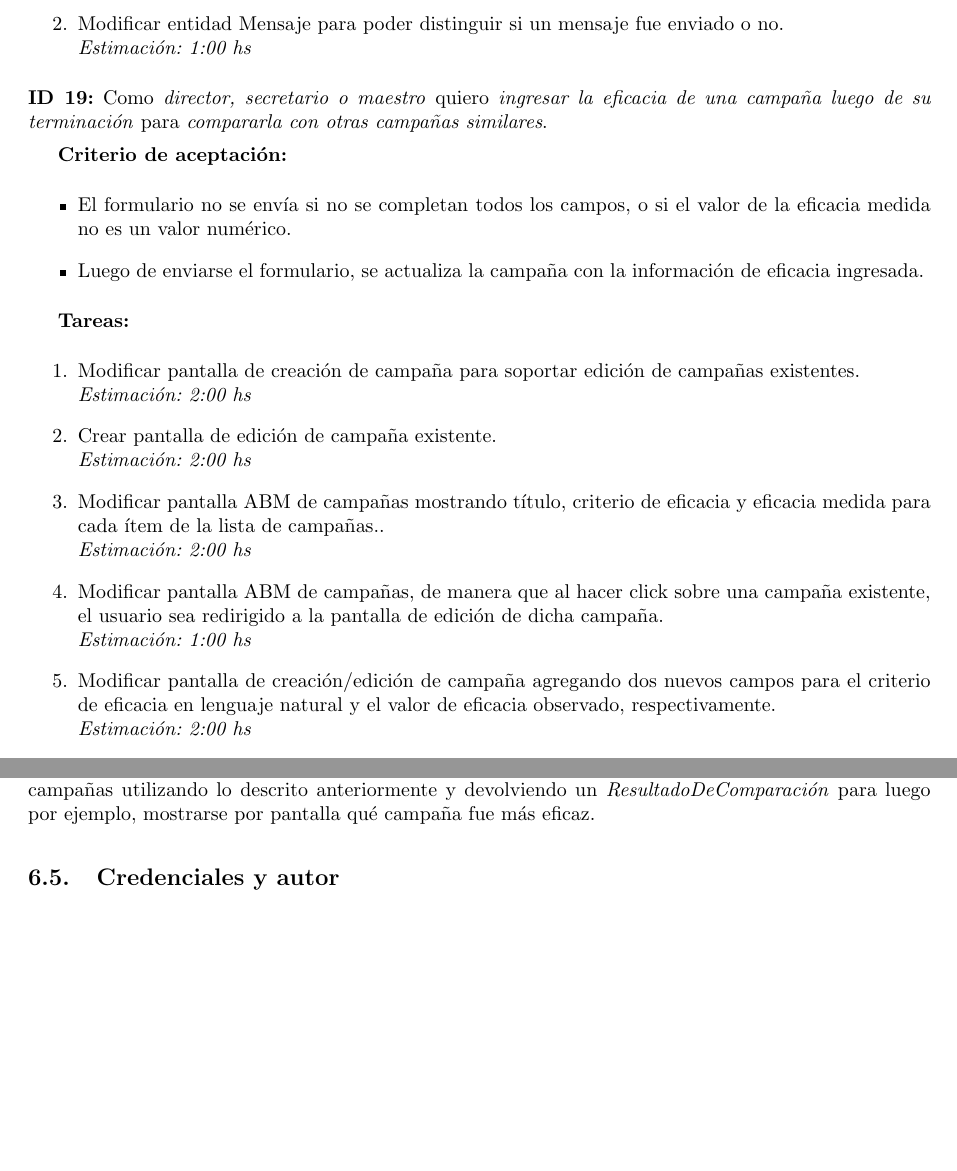
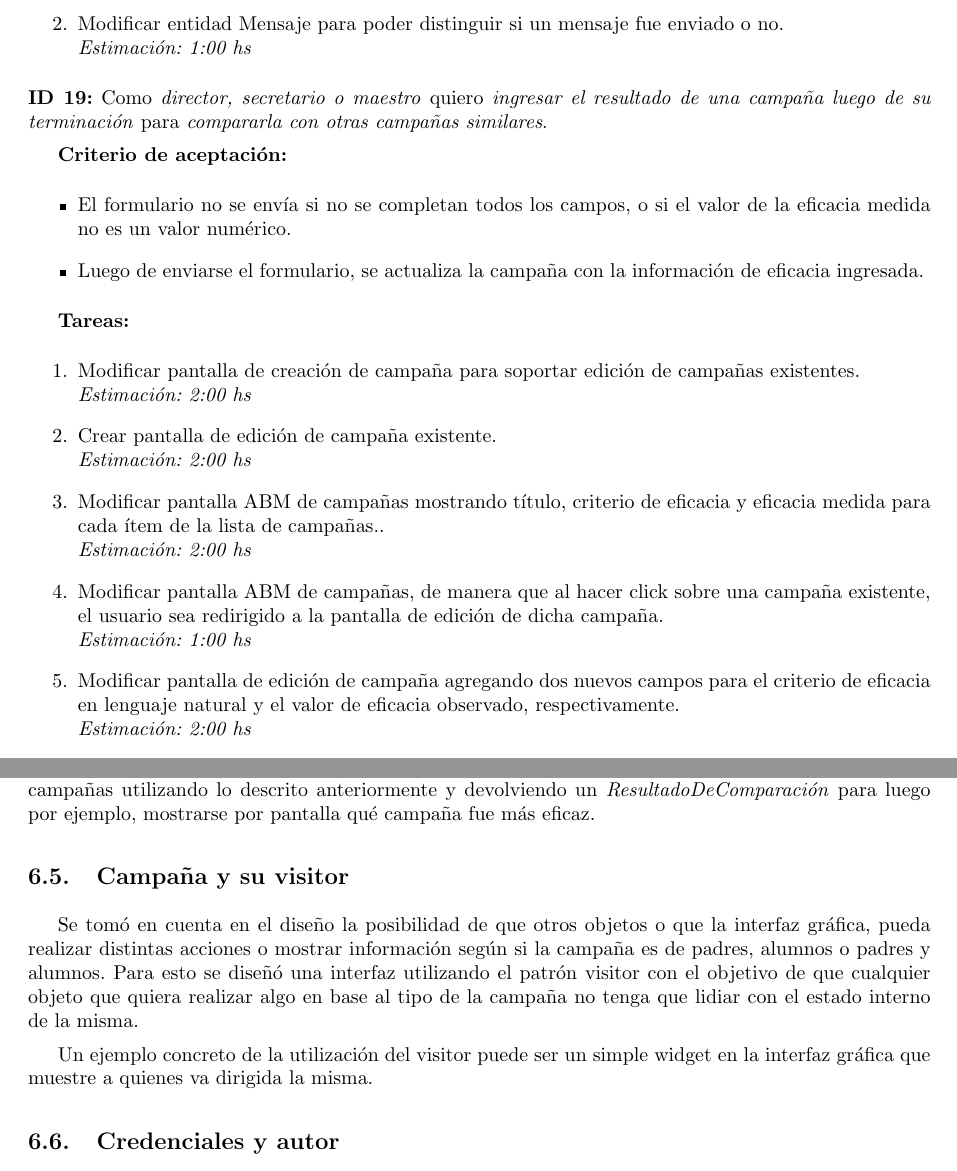
Before and after one commit to LeandroLovisolo/ISW2-TP1, a LaTeX document (tex/informe.tex): two parts of pages 10 and 23 of 29 before the commit and two parts of pages 10 and 24 of 30 after it, joined at a grey line, cut so that both start at the same text, the shorter picture padded with empty space. Compiled offline with pdfLaTeX.

Commit message:
Agregado visitor a campania

```diff
--- a/tex/informe.tex
+++ b/tex/informe.tex
@@ -379,7 +379,7 @@ ID & Story points\\
         {que sean recibidos en el momento adecuado por sus destinatarios}
 
   \story{19}{director, secretario o maestro}
-        {ingresar la eficacia de una campaña luego de su terminación}
+        {ingresar el resultado de una campaña luego de su terminación}
         {compararla con otras campañas similares}
 \end{stories}
 
@@ -545,7 +545,7 @@ Sin más, presentamos a continuación los user stories seleccionados para este s
 
 \sprintstory{19}
             {director, secretario o maestro}
-            {ingresar la eficacia de una campaña luego de su terminación}
+            {ingresar el resultado de una campaña luego de su terminación}
             {compararla con otras campañas similares}
 
 \begin{criterios}
@@ -558,7 +558,7 @@ Sin más, presentamos a continuación los user stories seleccionados para este s
   \task{Crear pantalla de edición de campaña existente}{2:00}
   \task{Modificar pantalla ABM de campañas mostrando título, criterio de eficacia y eficacia medida para cada ítem de la lista de campañas.}{2:00}
   \task{Modificar pantalla ABM de campañas, de manera que al hacer click sobre una campaña existente, el usuario sea redirigido a la pantalla de edición de dicha campaña}{1:00}
-  \task{Modificar pantalla de creación/edición de campaña agregando dos nuevos campos para el criterio de eficacia en lenguaje natural y el valor de eficacia observado, respectivamente}{2:00}
+  \task{Modificar pantalla de edición de campaña agregando dos nuevos campos para el criterio de eficacia en lenguaje natural y el valor de eficacia observado, respectivamente}{2:00}
   \task{Modificar objeto Campaña reflejando la existencia de estos dos nuevos campos}{2:00}
 \end{tasks}
 
@@ -729,6 +733,15 @@ Por último, la clase \textit{Comparador de campañas} tiene como objetivo reali
 lo descrito anteriormente y devolviendo un \textit{ResultadoDeComparación} para luego por ejemplo,
 mostrarse por pantalla qué campaña fue más eficaz.
 
+\subsection{Campaña y su visitor}
+Se tomó en cuenta en el diseño la posibilidad de que otros objetos o que la interfaz gráfica, pueda realizar distintas acciones
+o mostrar información según si la campaña es de padres, alumnos o padres y alumnos. Para esto se diseñó una interfaz utilizando
+el patrón visitor con el objetivo de que cualquier objeto que quiera realizar algo en base al tipo de la campaña no tenga que
+lidiar con el estado interno de la misma.
+
+Un ejemplo concreto de la utilización del visitor puede ser un simple widget en la interfaz gráfica que muestre a quienes va
+dirigida la misma.
+
 \subsection{Credenciales y autor}
 Consideramos de importancia para el proyecto incluir la clase \textit{Credencial} que hace referencia al nombre de usuario y
 contraseña que utilizarán directivos y maestros para acceder al sistema.
```
Also changed, not shown: tex/diagramas/campania.pdf, tex/diagramas/campaniaVisitor.pdf (added), tex/diagramas/criterioDeEficacia.pdf, tex/informe.tex (6 more changed lines).
